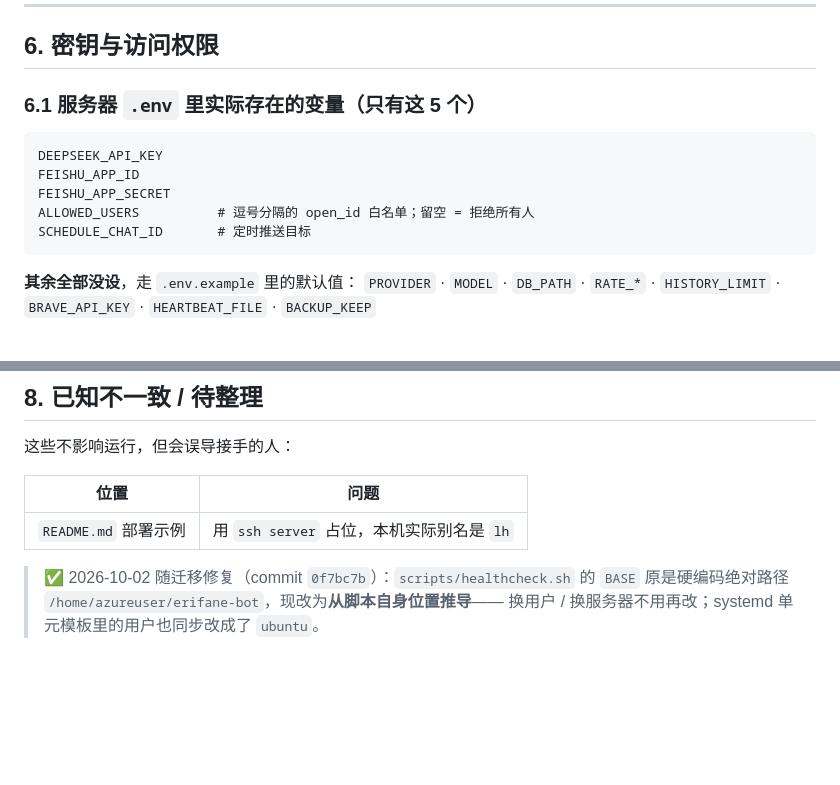
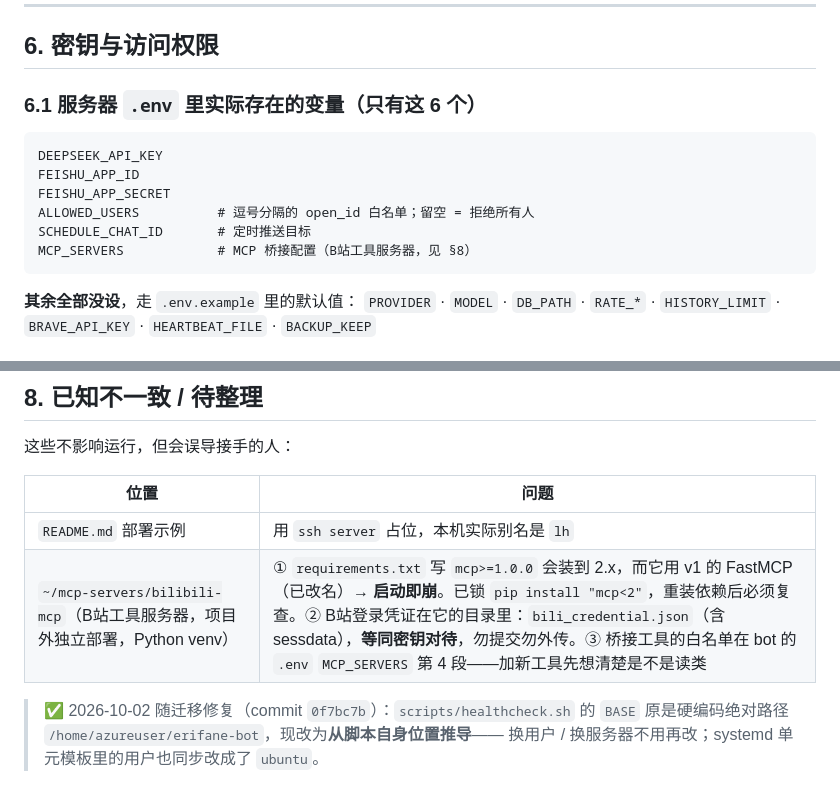
Before and after one commit to Erfan817/personal-bot-demo, a Markdown page: docs/HANDOFF.md, 2 parts joined by grey strips. Rendered like a GitHub page; blank space fills up the shorter version.

Commit message:
HANDOFF：补 MCP 服务器运维记录（mcp<2 锁版本、凭证位置、白名单）

````diff
--- a/docs/HANDOFF.md
+++ b/docs/HANDOFF.md
@@ -223,7 +223,7 @@ node ~/erifane-bot/scripts/restore.mjs --verify \
 
 ## 6. 密钥与访问权限
 
-### 6.1 服务器 `.env` 里实际存在的变量（只有这 5 个）
+### 6.1 服务器 `.env` 里实际存在的变量（只有这 6 个）
 
 ```
 DEEPSEEK_API_KEY
@@ -231,6 +231,7 @@ FEISHU_APP_ID
 FEISHU_APP_SECRET
 ALLOWED_USERS          # 逗号分隔的 open_id 白名单；留空 = 拒绝所有人
 SCHEDULE_CHAT_ID       # 定时推送目标
+MCP_SERVERS            # MCP 桥接配置（B站工具服务器，见 §8）
 ```
 
 **其余全部没设**，走 `.env.example` 里的默认值：
@@ -310,6 +311,7 @@ ssh lh 'cat ~/erifane-bot/.env'
 | 位置 | 问题 |
 |---|---|
 | `README.md` 部署示例 | 用 `ssh server` 占位，本机实际别名是 `lh` |
+| `~/mcp-servers/bilibili-mcp`（B站工具服务器，项目外独立部署，Python venv） | ① `requirements.txt` 写 `mcp>=1.0.0` 会装到 2.x，而它用 v1 的 FastMCP（已改名）→ **启动即崩**。已锁 `pip install "mcp<2"`，重装依赖后必须复查。② B站登录凭证在它的目录里：`bili_credential.json`（含 sessdata），**等同密钥对待**，勿提交勿外传。③ 桥接工具的白名单在 bot 的 `.env` `MCP_SERVERS` 第 4 段——加新工具先想清楚是不是读类 |
 
 > ✅ 2026-10-02 随迁移修复（commit `0f7bc7b`）：`scripts/healthcheck.sh` 的 `BASE`
 > 原是硬编码绝对路径 `/home/azureuser/erifane-bot`，现改为**从脚本自身位置推导**——
````
